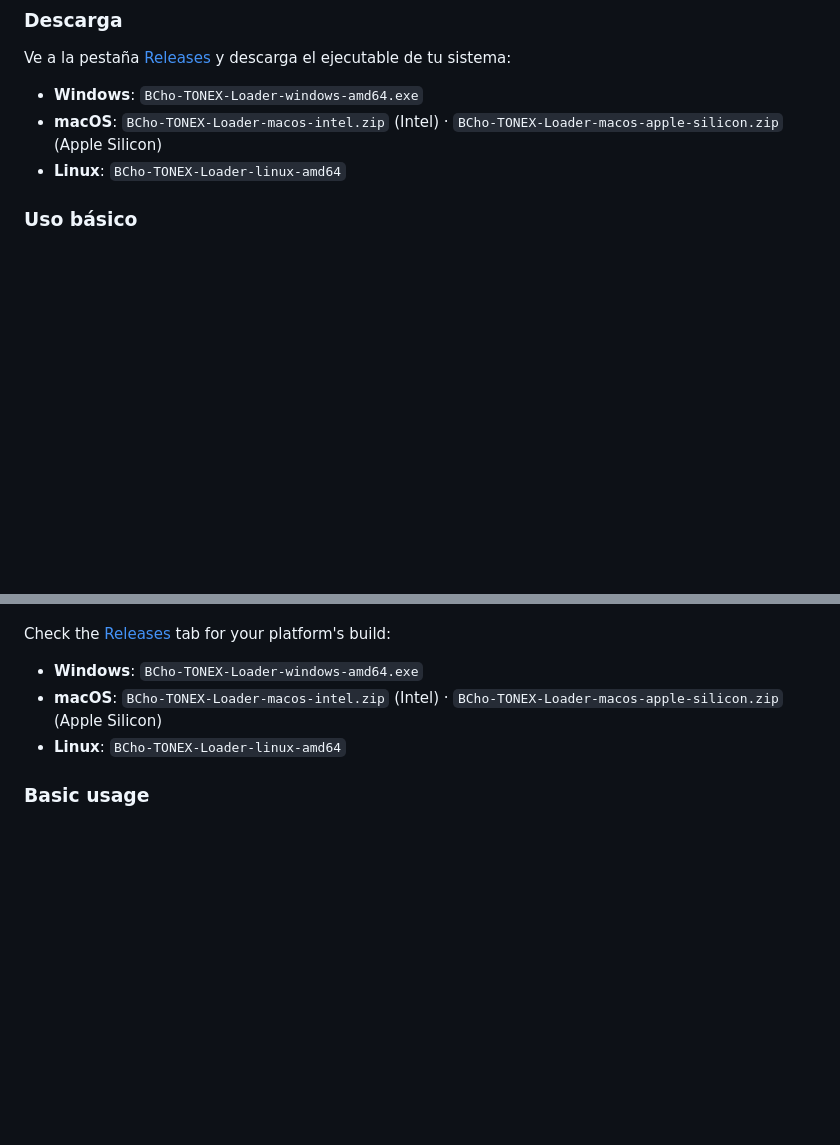
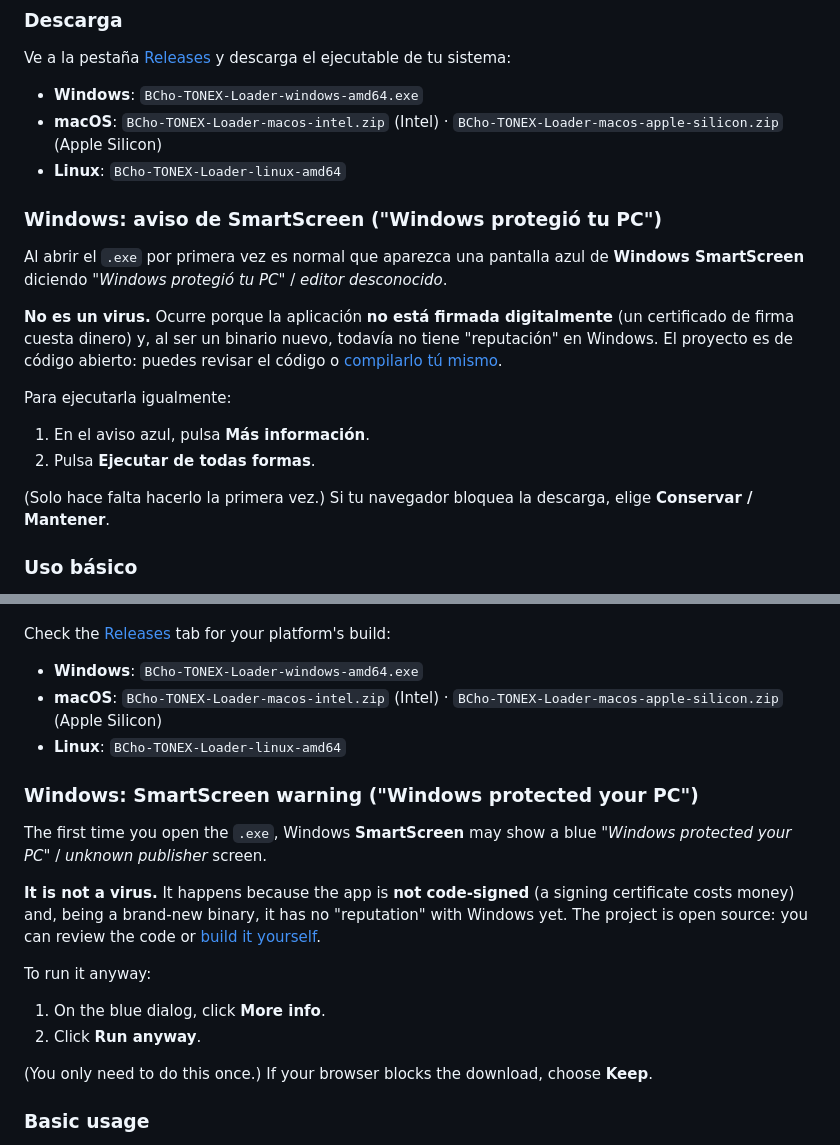
Before and after one commit to bchosoft/bcho-tonex-loader, a Markdown page: README.md, 2 parts joined by grey strips. GitHub-like rendering; blank space fills up the shorter version.

Commit message:
README: explain Windows SmartScreen warning (unsigned app) + how to run anyway (ES/EN)

```diff
--- a/README.md
+++ b/README.md
@@ -59,6 +59,24 @@ Ve a la pestaña [Releases](../../releases) y descarga el ejecutable de tu siste
 - **Windows**: `BCho-TONEX-Loader-windows-amd64.exe`
 - **macOS**: `BCho-TONEX-Loader-macos-intel.zip` (Intel) · `BCho-TONEX-Loader-macos-apple-silicon.zip` (Apple Silicon)
 - **Linux**: `BCho-TONEX-Loader-linux-amd64`
+
+### Windows: aviso de SmartScreen ("Windows protegió tu PC")
+
+Al abrir el `.exe` por primera vez es normal que aparezca una pantalla azul de
+**Windows SmartScreen** diciendo *"Windows protegió tu PC"* / *editor desconocido*.
+
+**No es un virus.** Ocurre porque la aplicación **no está firmada digitalmente** (un
+certificado de firma cuesta dinero) y, al ser un binario nuevo, todavía no tiene
+"reputación" en Windows. El proyecto es de código abierto: puedes revisar el código o
+[compilarlo tú mismo](#compilar-desde-el-código-fuente).
+
+Para ejecutarla igualmente:
+
+1. En el aviso azul, pulsa **Más información**.
+2. Pulsa **Ejecutar de todas formas**.
+
+(Solo hace falta hacerlo la primera vez.) Si tu navegador bloquea la descarga, elige
+**Conservar / Mantener**.
 
 ### Uso básico
 
@@ -145,6 +163,23 @@ Check the [Releases](../../releases) tab for your platform's build:
 - **macOS**: `BCho-TONEX-Loader-macos-intel.zip` (Intel) · `BCho-TONEX-Loader-macos-apple-silicon.zip` (Apple Silicon)
 - **Linux**: `BCho-TONEX-Loader-linux-amd64`
 
+### Windows: SmartScreen warning ("Windows protected your PC")
+
+The first time you open the `.exe`, Windows **SmartScreen** may show a blue
+*"Windows protected your PC"* / *unknown publisher* screen.
+
+**It is not a virus.** It happens because the app is **not code-signed** (a signing
+certificate costs money) and, being a brand-new binary, it has no "reputation" with
+Windows yet. The project is open source: you can review the code or
+[build it yourself](#build-from-source).
+
+To run it anyway:
+
+1. On the blue dialog, click **More info**.
+2. Click **Run anyway**.
+
+(You only need to do this once.) If your browser blocks the download, choose **Keep**.
+
 ### Basic usage
 
 1. Connect the pedal (TONEX One or TONEX Pedal) over USB.
```
